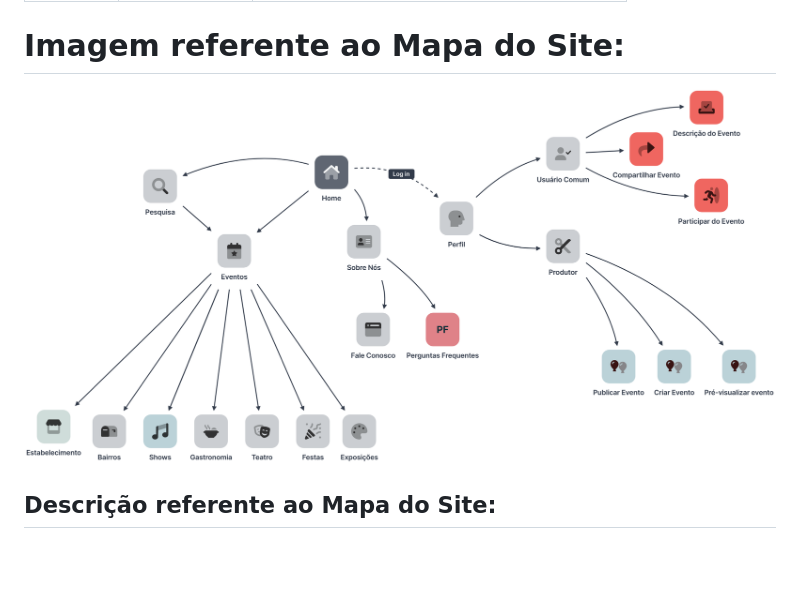
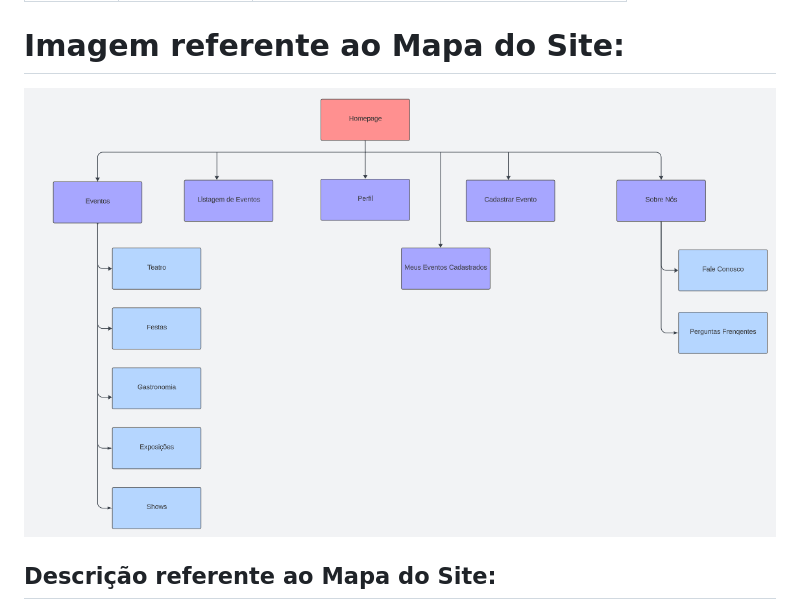
Before and after one commit to gigigabytes/vumbora_, a Markdown page: doc/mapa-site/mapa-site.md, the part around the change. Drawn GitHub-style; pictures changed too: doc/mapa-site/Mapadosite-15-10-23.png (added); blank space fills up the shorter version.

Commit message:
Subindo Imagem previamente atualizada do mapa do site

```diff
--- a/doc/mapa-site/mapa-site.md
+++ b/doc/mapa-site/mapa-site.md
@@ -5,7 +5,7 @@
 |27/09/23| Leonardo  | Ajuste do mapa do site e descrição do mesmo|
 
 # Imagem referente ao Mapa do Site:
-![Imagem do mapa do site ](Mapa-site-atualizado.png)
+![Imagem do mapa do site ](Mapadosite-15-10-23.png)
 
 ## Descrição referente ao Mapa do Site:
 Partindo da home, que será a página inicial do sistema, o usuário têm como alternativas; pesquisas específicas sobre os eventos (opção: **Pesquisa**), ir diretamente para a página dos eventos onde os mesmo irão estar ramificados e divididos por temas (opção: **Eventos**), saber mais sobre os criadores da plataforma (opção: **Sobre Nós**), estando nessa opção, o usuário terá acesso às opções: **Perguntas Frequentes**, que será para tirar dúvidas sobre funcionamentos do sistema, e a opção **Fale conosco**, que sería para que os possíveis usuários, caso tenham dúvidas específicas, contatem, nós, os criadores do sistema.
```
